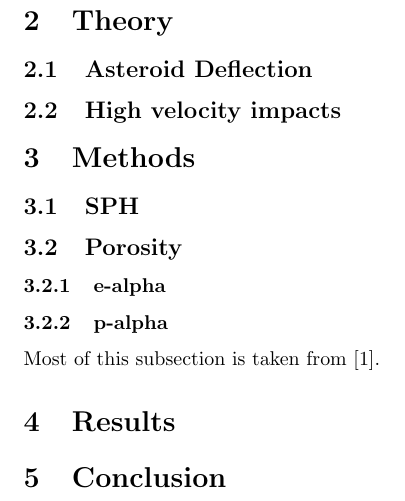
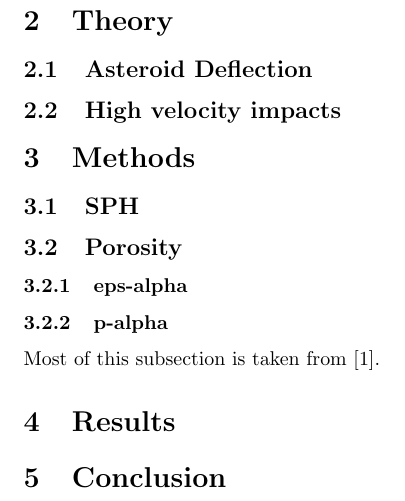
Before and after one commit to maxtue/DidymoonImpact, a LaTeX thesis (MasterThesis.tex): part of page 3 of 4, cut so that both start at the same text. Compiled offline with pdfLaTeX.

Commit message:
Committed by TeXstudio

```diff
--- a/MasterThesis.tex
+++ b/MasterThesis.tex
@@ -28,7 +28,7 @@
 	\section{Methods}
 		\subsection{SPH}
 		\subsection{Porosity}
-		\subsubsection{e-alpha}
+		\subsubsection{eps-alpha}
 		\subsubsection{p-alpha}
 		Most of this subsection is taken from \cite{Jutzi_p_alpha_1}.
 	\section{Results}
```
